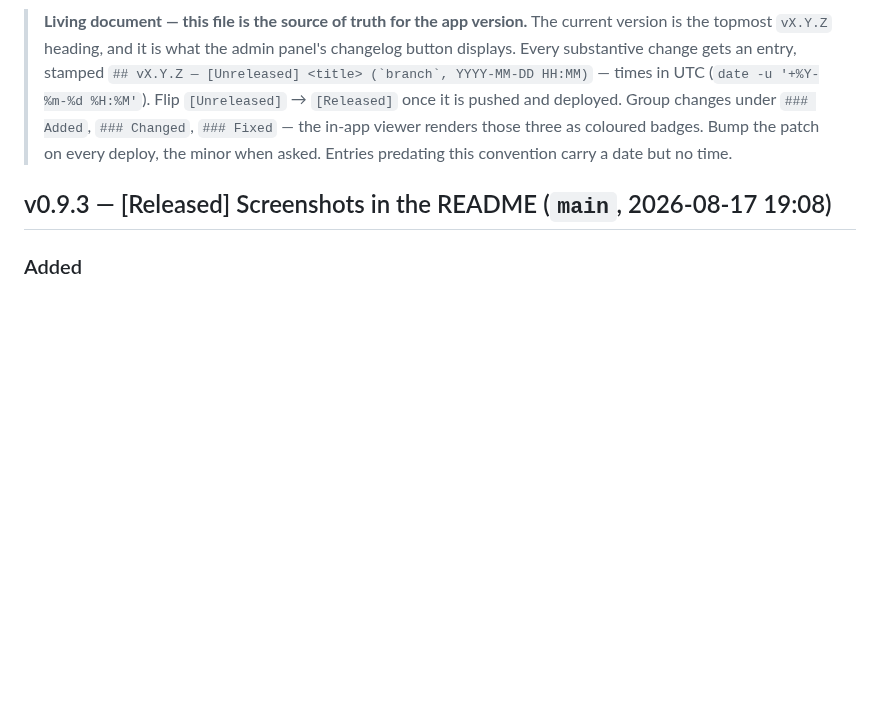
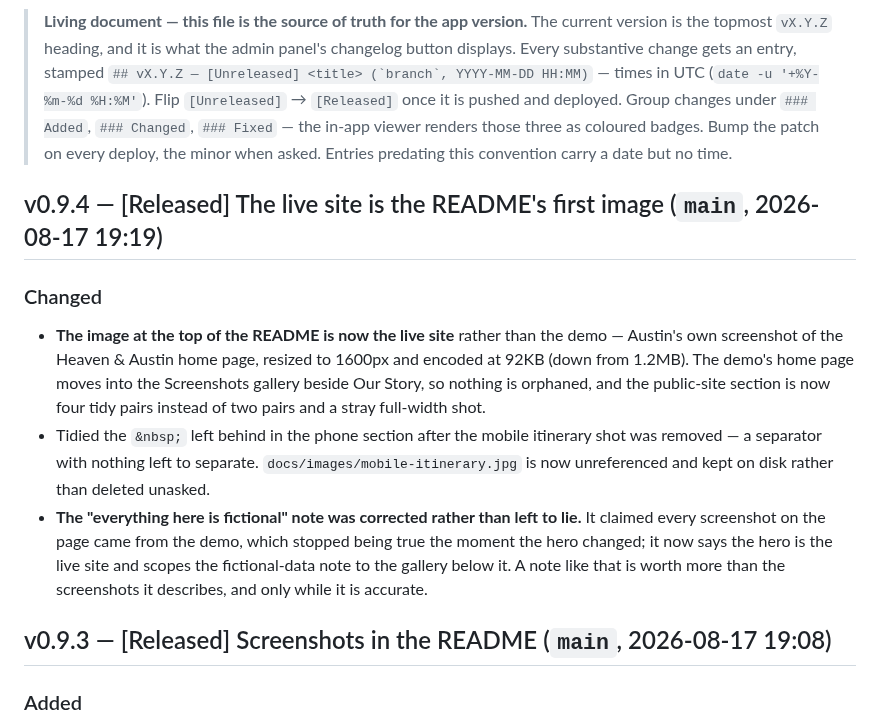
Before and after one commit to Soccerbeats/weddingwebsite, a Markdown page: CHANGELOG.md, the part around the change. GitHub-like rendering; blank space fills up the shorter version.

```diff
--- a/CHANGELOG.md
+++ b/CHANGELOG.md
@@ -10,6 +10,13 @@ All notable changes to this project are documented here, newest at the top.
 > deployed. Group changes under `### Added`, `### Changed`, `### Fixed` — the in-app viewer
 > renders those three as coloured badges. Bump the patch on every deploy, the minor when
 > asked. Entries predating this convention carry a date but no time.
+
+## v0.9.4 — [Released] The live site is the README's first image (`main`, 2026-08-17 19:19)
+
+### Changed
+- **The image at the top of the README is now the live site** rather than the demo — Austin's own screenshot of the Heaven & Austin home page, resized to 1600px and encoded at 92KB (down from 1.2MB). The demo's home page moves into the Screenshots gallery beside Our Story, so nothing is orphaned, and the public-site section is now four tidy pairs instead of two pairs and a stray full-width shot.
+- Tidied the `&nbsp;` left behind in the phone section after the mobile itinerary shot was removed — a separator with nothing left to separate. `docs/images/mobile-itinerary.jpg` is now unreferenced and kept on disk rather than deleted unasked.
+- **The "everything here is fictional" note was corrected rather than left to lie.** It claimed every screenshot on the page came from the demo, which stopped being true the moment the hero changed; it now says the hero is the live site and scopes the fictional-data note to the gallery below it. A note like that is worth more than the screenshots it describes, and only while it is accurate.
 
 ## v0.9.3 — [Released] Screenshots in the README (`main`, 2026-08-17 19:08)
 
```
Also changed, not shown: README.md (+16 -17 lines), docs/images/hero.jpg (added).
